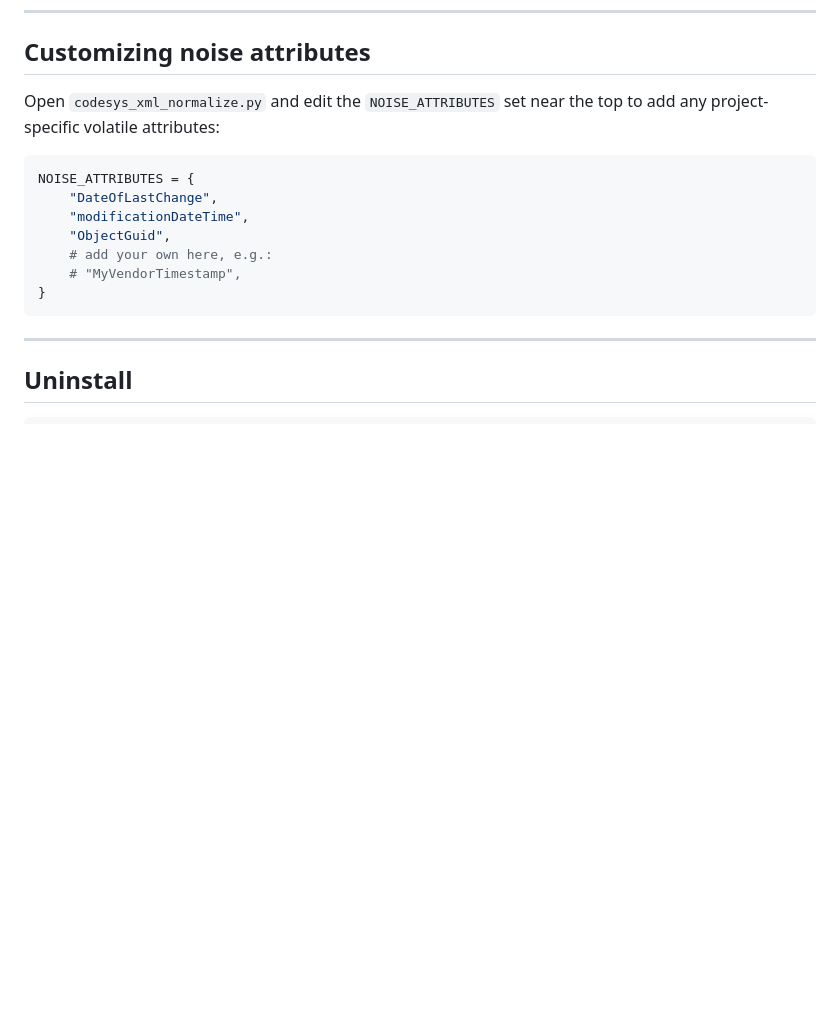
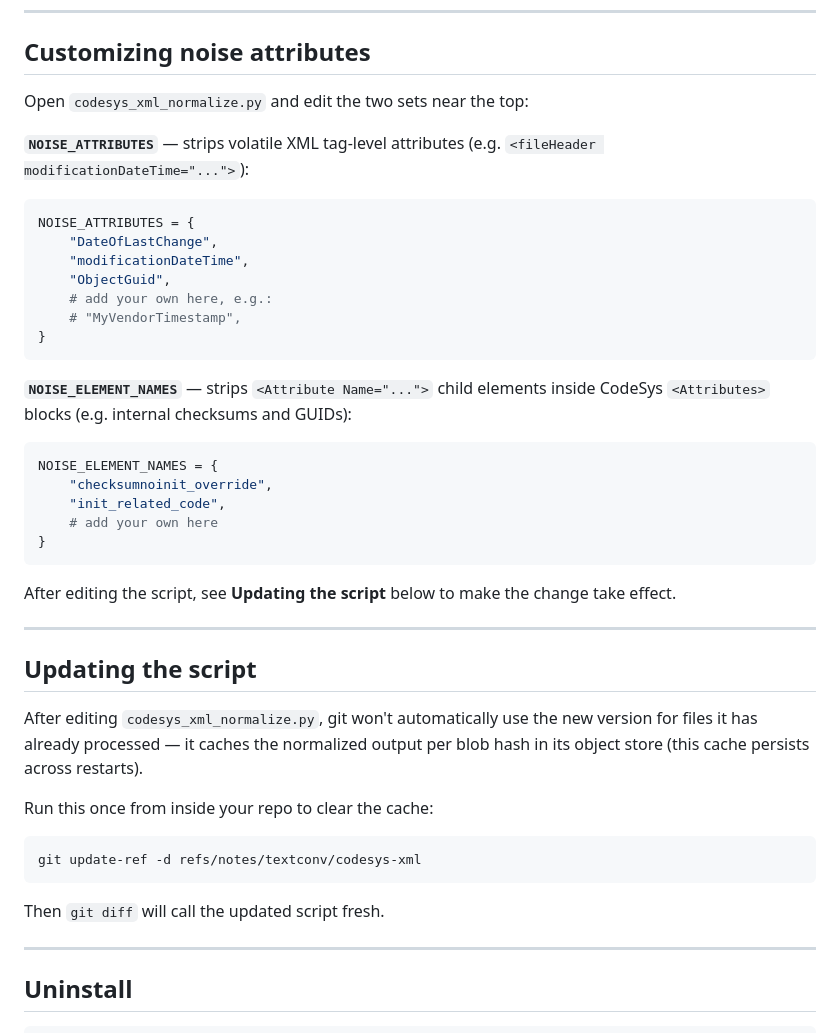
Before and after one commit to dalethomas81/ArfBotOS, a Markdown page: codesys-git-diff/README.md, the part around the change. Drawn GitHub-style; blank space fills up the shorter version.

````diff
--- a/codesys-git-diff/README.md
+++ b/codesys-git-diff/README.md
@@ -97,9 +97,9 @@ The normalizer (`codesys_xml_normalize.py`) does the following:
 
 ## Customizing noise attributes
 
-Open `codesys_xml_normalize.py` and edit the `NOISE_ATTRIBUTES` set near the
-top to add any project-specific volatile attributes:
+Open `codesys_xml_normalize.py` and edit the two sets near the top:
 
+**`NOISE_ATTRIBUTES`** — strips volatile XML tag-level attributes (e.g. `<fileHeader modificationDateTime="...">`):
 ```python
 NOISE_ATTRIBUTES = {
     "DateOfLastChange",
@@ -109,6 +109,33 @@ NOISE_ATTRIBUTES = {
     # "MyVendorTimestamp",
 }
 ```
+
+**`NOISE_ELEMENT_NAMES`** — strips `<Attribute Name="...">` child elements inside CodeSys `<Attributes>` blocks (e.g. internal checksums and GUIDs):
+```python
+NOISE_ELEMENT_NAMES = {
+    "checksumnoinit_override",
+    "init_related_code",
+    # add your own here
+}
+```
+
+After editing the script, see **Updating the script** below to make the change take effect.
+
+---
+
+## Updating the script
+
+After editing `codesys_xml_normalize.py`, git won't automatically use the new
+version for files it has already processed — it caches the normalized output
+per blob hash in its object store (this cache persists across restarts).
+
+Run this once from inside your repo to clear the cache:
+
+```bat
+git update-ref -d refs/notes/textconv/codesys-xml
+```
+
+Then `git diff` will call the updated script fresh.
 
 ---
 
````
